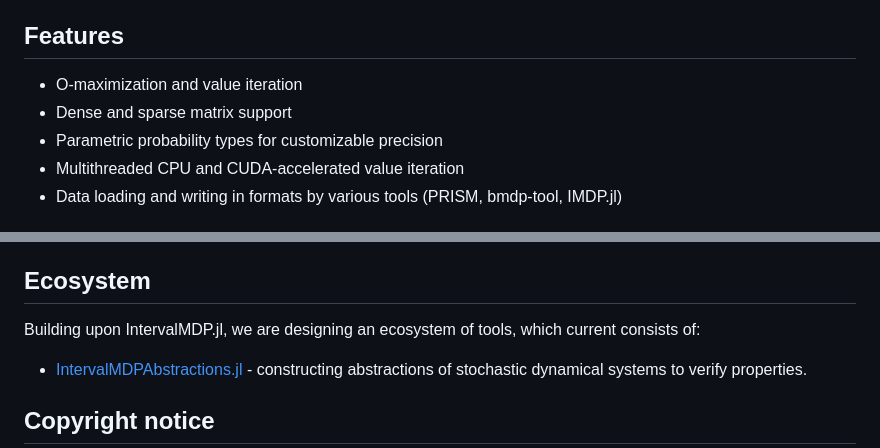
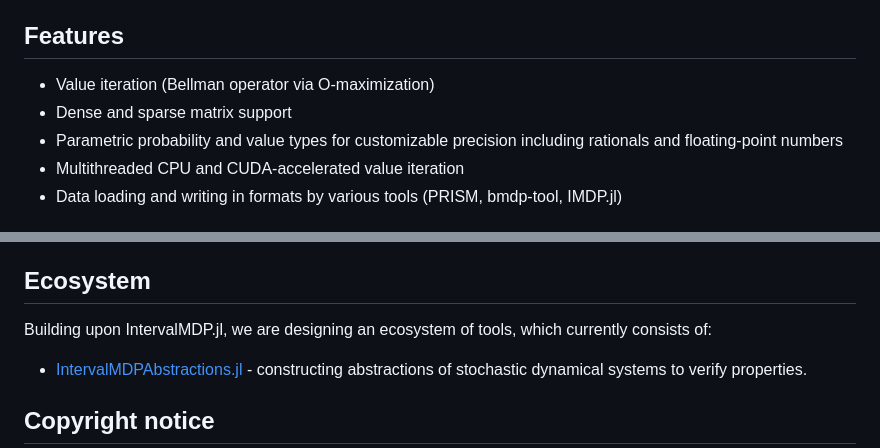
Before and after one commit to Zinoex/IntervalMDP.jl, a Markdown page: README.md, 2 parts joined by grey strips. GitHub-like rendering.

```diff
--- a/README.md
+++ b/README.md
@@ -16,9 +16,9 @@ with great efficiency. Furthermore, it provides methods for accelerating the com
 certificate using CUDA hardware.
 
 ## Features
-- O-maximization and value iteration
+- Value iteration (Bellman operator via O-maximization)
 - Dense and sparse matrix support
-- Parametric probability types for customizable precision
+- Parametric probability and value types for customizable precision including rationals and floating-point numbers
 - Multithreaded CPU and CUDA-accelerated value iteration
 - Data loading and writing in formats by various tools (PRISM, bmdp-tool, IMDP.jl)
 
@@ -72,7 +72,7 @@ V, k, residual = value_iteration(problem)
 See [Usage](https://www.baymler.com/IntervalMDP.jl/dev/usage/) for more information about different specifications, using sparse matrices, and CUDA.
 
 ## Ecosystem
-Building upon IntervalMDP.jl, we are designing an ecosystem of tools, which current consists of:
+Building upon IntervalMDP.jl, we are designing an ecosystem of tools, which currently consists of:
 
 - [IntervalMDPAbstractions.jl](https://github.com/Zinoex/IntervalMDPAbstractions.jl) - constructing abstractions of stochastic dynamical systems to verify properties.
 
```
